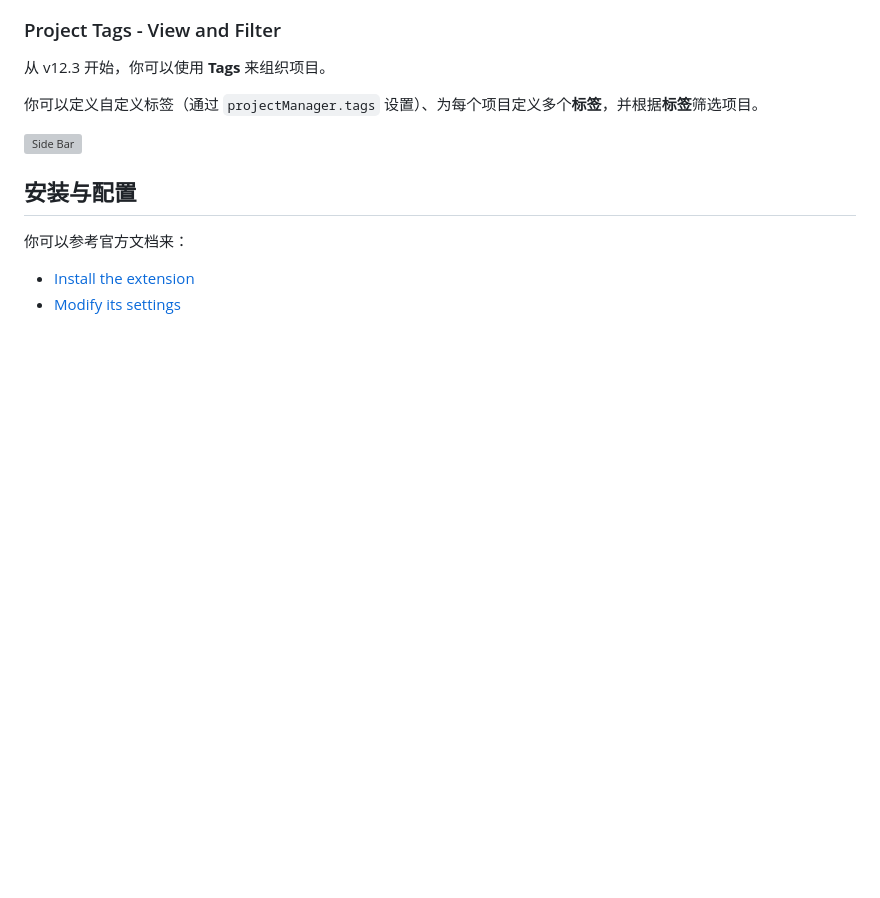
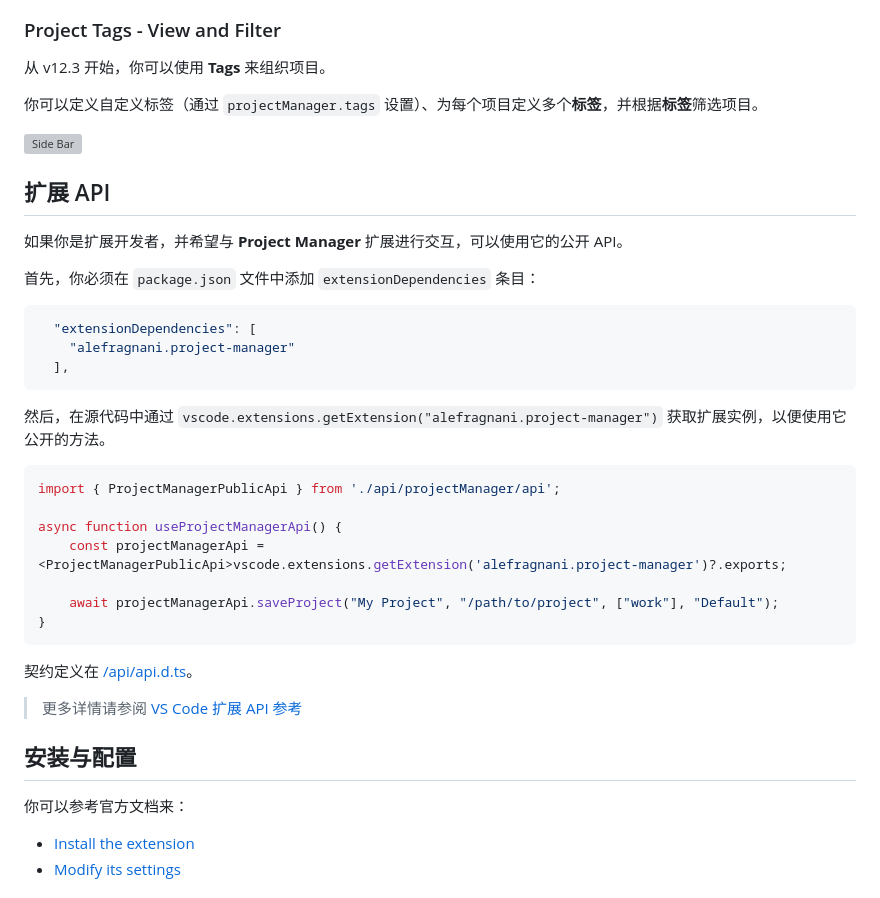
Before and after one commit to alefragnani/vscode-project-manager, a Markdown page: README.zh-CN.md, the part around one of its changes. GitHub-like rendering; blank space fills up the shorter version; grey boxes are pictures that could not be loaded.

````diff
--- a/README.zh-CN.md
+++ b/README.zh-CN.md
@@ -387,6 +360,34 @@ _It just works_
 
 ![Side Bar](docs/images/vscode-project-manager-side-bar-tags.gif)
 
+## 扩展 API
+
+如果你是扩展开发者，并希望与 **Project Manager** 扩展进行交互，可以使用它的公开 API。
+
+首先，你必须在 `package.json` 文件中添加 `extensionDependencies` 条目：
+
+```json
+  "extensionDependencies": [
+    "alefragnani.project-manager"
+  ],
+```
+
+然后，在源代码中通过 `vscode.extensions.getExtension("alefragnani.project-manager")` 获取扩展实例，以便使用它公开的方法。
+
+```ts
+import { ProjectManagerPublicApi } from './api/projectManager/api';
+
+async function useProjectManagerApi() {
+    const projectManagerApi = <ProjectManagerPublicApi>vscode.extensions.getExtension('alefragnani.project-manager')?.exports;
+
+    await projectManagerApi.saveProject("My Project", "/path/to/project", ["work"], "Default");
+}
+```
+
+契约定义在 [/api/api.d.ts](/api/api.d.ts)。
+
+> 更多详情请参阅 [VS Code 扩展 API 参考](https://code.visualstudio.com/api/references/vscode-api#extensions)
+
 ## 安装与配置
 
 你可以参考官方文档来：
````
Also changed, not shown: other parts of README.zh-CN.md (+0 -27 lines).
